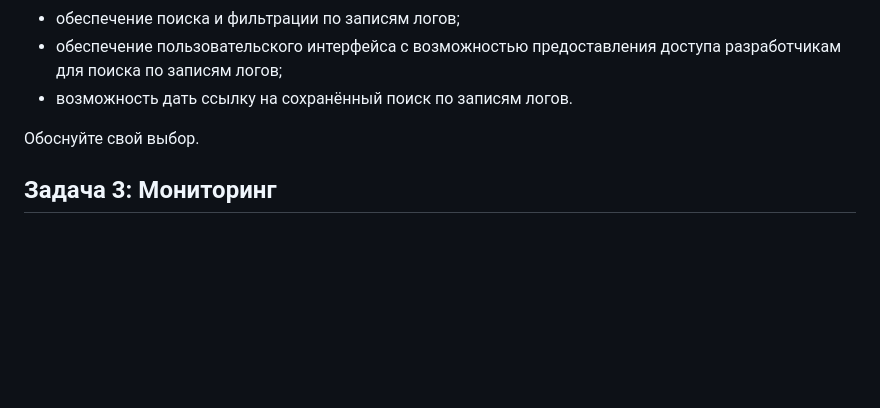
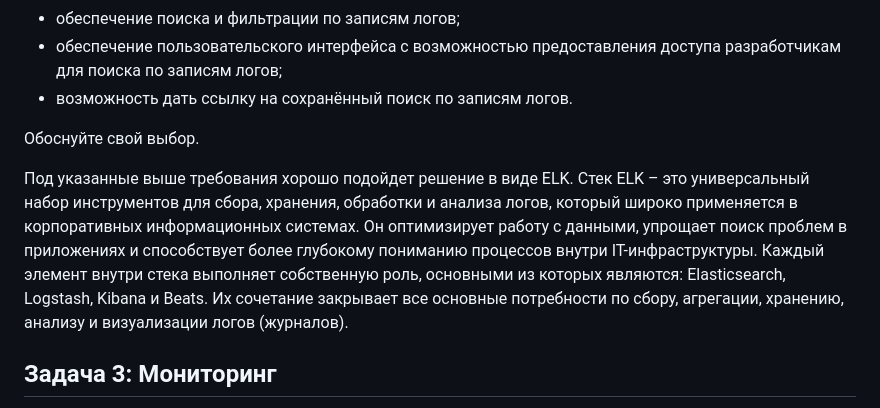
Before and after one commit to vladislav-arzybov/HOMEWORK, a Markdown page: 20_Microservices/03_Mikroservisy_podhody.md, the part around the change. Drawn GitHub-style; blank space fills up the shorter version.

```diff
--- a/20_Microservices/03_Mikroservisy_podhody.md
+++ b/20_Microservices/03_Mikroservisy_podhody.md
@@ -50,6 +50,10 @@
 
 Обоснуйте свой выбор.
 
+Под указанные выше требования хорошо подойдет решение в виде ELK. Стек ELK – это универсальный набор инструментов для сбора, хранения, обработки и анализа логов, который широко применяется в корпоративных информационных системах. Он оптимизирует работу с данными, упрощает поиск проблем в приложениях и способствует более глубокому пониманию процессов внутри IT-инфраструктуры. Каждый элемент внутри стека выполняет собственную роль, основными из которых являются: Elasticsearch, Logstash, Kibana и Beats. Их сочетание закрывает все основные потребности по сбору, агрегации, хранению, анализу и визуализации логов (журналов).
+
+
+
 ## Задача 3: Мониторинг
 
 Предложите решение для обеспечения сбора и анализа состояния хостов и сервисов в микросервисной архитектуре.
```
